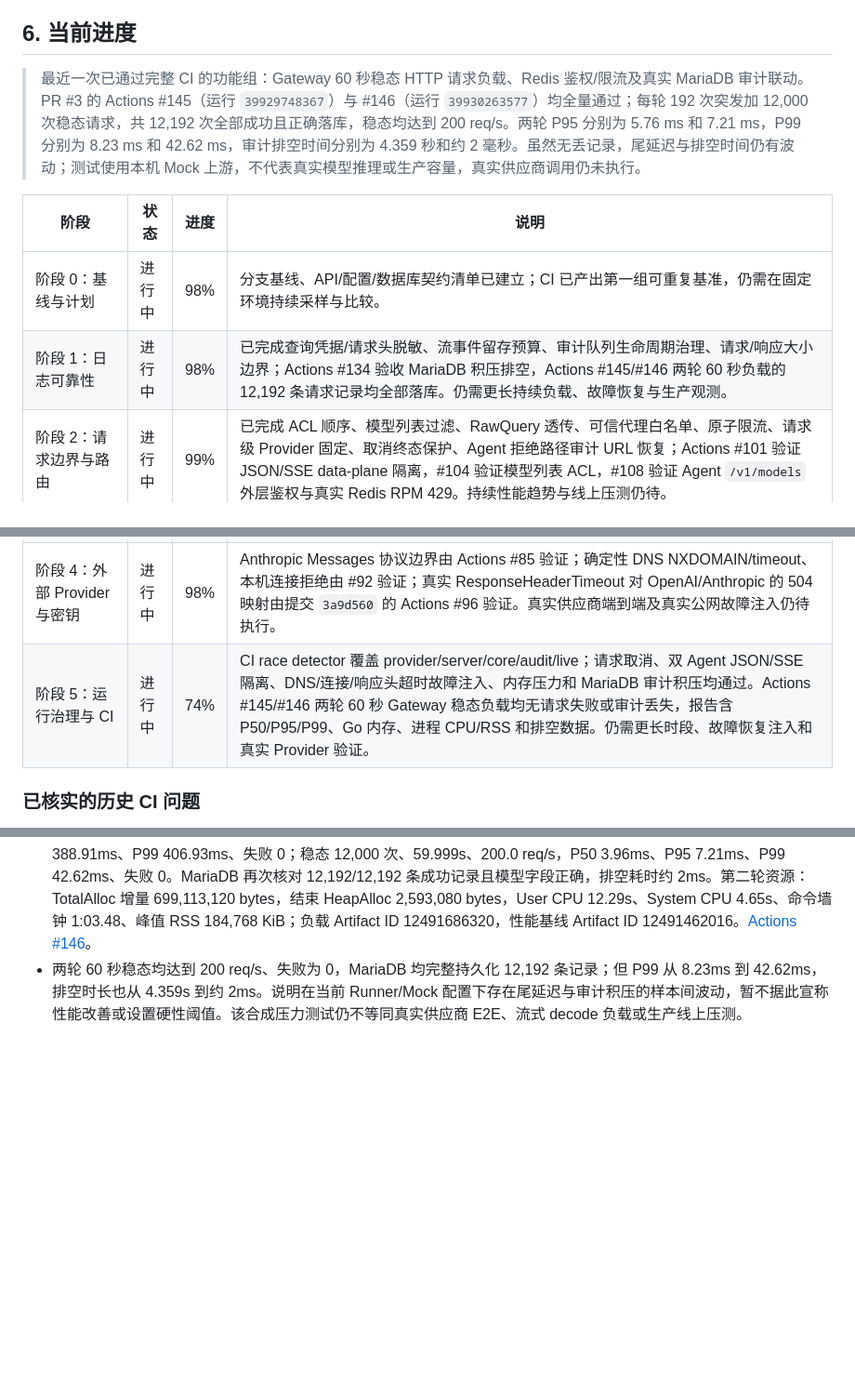
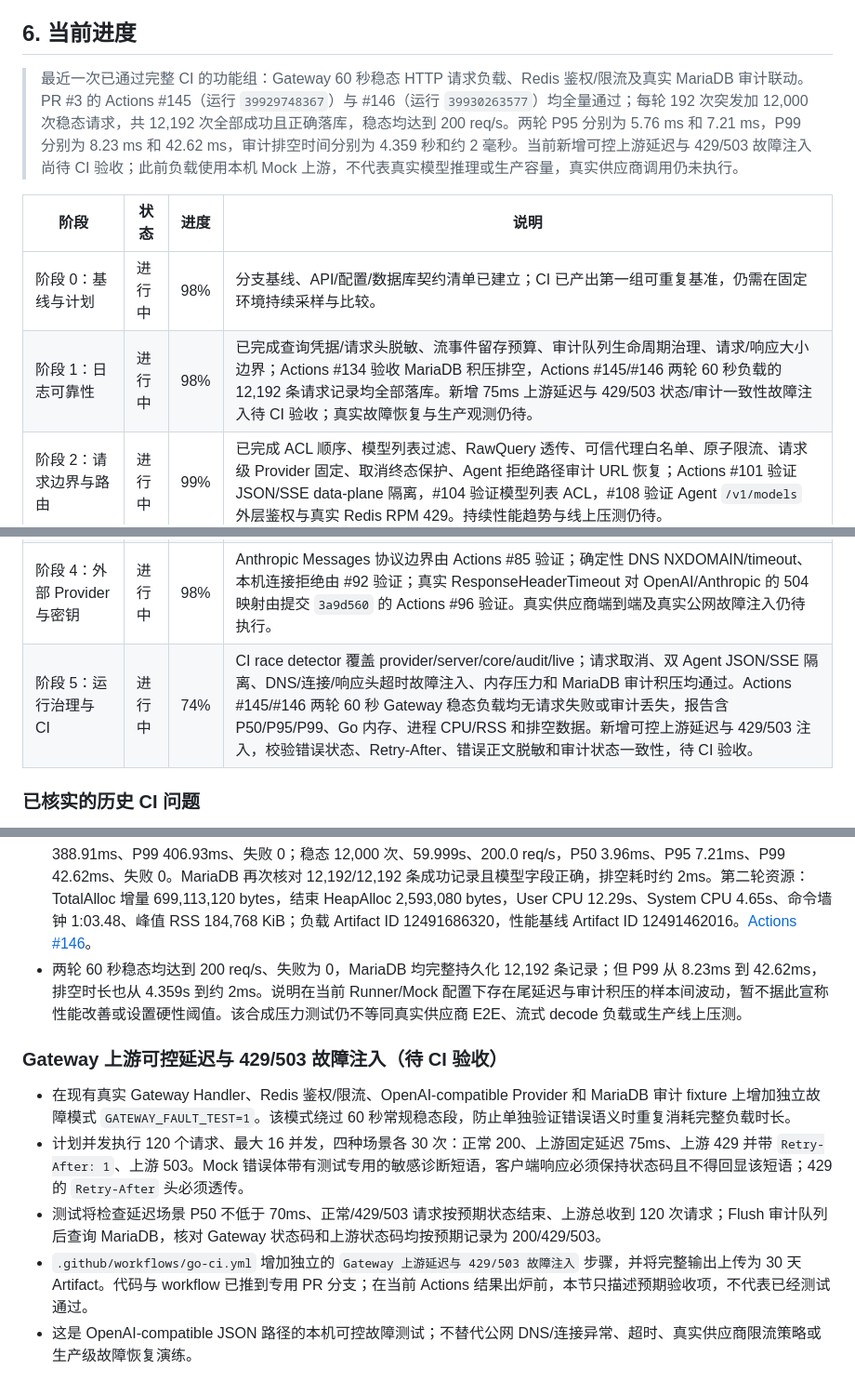
Before and after one commit to Kasign/llm-gateway, a Markdown page: docs/refactor-implementation-plan.md, 3 parts joined by grey strips. Shown at 93% size. Drawn GitHub-style; blank space fills up the shorter version.

Commit message:
docs: 记录 Gateway 上游故障注入待验收计划

```diff
--- a/docs/refactor-implementation-plan.md
+++ b/docs/refactor-implementation-plan.md
@@ -138,16 +138,16 @@ docs/                        中文架构、协议和运维文档
 
 ## 6. 当前进度
 
-> 最近一次已通过完整 CI 的功能组：Gateway 60 秒稳态 HTTP 请求负载、Redis 鉴权/限流及真实 MariaDB 审计联动。PR #3 的 Actions #145（运行 `39929748367`）与 #146（运行 `39930263577`）均全量通过；每轮 192 次突发加 12,000 次稳态请求，共 12,192 次全部成功且正确落库，稳态均达到 200 req/s。两轮 P95 分别为 5.76 ms 和 7.21 ms，P99 分别为 8.23 ms 和 42.62 ms，审计排空时间分别为 4.359 秒和约 2 毫秒。虽然无丢记录，尾延迟与排空时间仍有波动；测试使用本机 Mock 上游，不代表真实模型推理或生产容量，真实供应商调用仍未执行。
+> 最近一次已通过完整 CI 的功能组：Gateway 60 秒稳态 HTTP 请求负载、Redis 鉴权/限流及真实 MariaDB 审计联动。PR #3 的 Actions #145（运行 `39929748367`）与 #146（运行 `39930263577`）均全量通过；每轮 192 次突发加 12,000 次稳态请求，共 12,192 次全部成功且正确落库，稳态均达到 200 req/s。两轮 P95 分别为 5.76 ms 和 7.21 ms，P99 分别为 8.23 ms 和 42.62 ms，审计排空时间分别为 4.359 秒和约 2 毫秒。当前新增可控上游延迟与 429/503 故障注入尚待 CI 验收；此前负载使用本机 Mock 上游，不代表真实模型推理或生产容量，真实供应商调用仍未执行。
 
 | 阶段 | 状态 | 进度 | 说明 |
 |---|---|---:|---|
 | 阶段 0：基线与计划 | 进行中 | 98% | 分支基线、API/配置/数据库契约清单已建立；CI 已产出第一组可重复基准，仍需在固定环境持续采样与比较。 |
-| 阶段 1：日志可靠性 | 进行中 | 98% | 已完成查询凭据/请求头脱敏、流事件留存预算、审计队列生命周期治理、请求/响应大小边界；Actions #134 验收 MariaDB 积压排空，Actions #145/#146 两轮 60 秒负载的 12,192 条请求记录均全部落库。仍需更长持续负载、故障恢复与生产观测。 |
+| 阶段 1：日志可靠性 | 进行中 | 98% | 已完成查询凭据/请求头脱敏、流事件留存预算、审计队列生命周期治理、请求/响应大小边界；Actions #134 验收 MariaDB 积压排空，Actions #145/#146 两轮 60 秒负载的 12,192 条请求记录均全部落库。新增 75ms 上游延迟与 429/503 状态/审计一致性故障注入待 CI 验收；真实故障恢复与生产观测仍待。 |
 | 阶段 2：请求边界与路由 | 进行中 | 99% | 已完成 ACL 顺序、模型列表过滤、RawQuery 透传、可信代理白名单、原子限流、请求级 Provider 固定、取消终态保护、Agent 拒绝路径审计 URL 恢复；Actions #101 验证 JSON/SSE data-plane 隔离，#104 验证模型列表 ACL，#108 验证 Agent `/v1/models` 外层鉴权与真实 Redis RPM 429。持续性能趋势与线上压测仍待。 |
 | 阶段 3：Provider 抽象 | 进行中 | 94% | 已有 Provider 契约、Registry、Capabilities、本地 Adapter、可选 LocalModelManager 和统一推理出网点；Agent data-plane 集成已验证两条远程 Provider 的 Chat Completions 与 Responses API JSON/SSE 往返、各自密钥及模型固定。真实供应商契约仍待验证。 |
 | 阶段 4：外部 Provider 与密钥 | 进行中 | 98% | Anthropic Messages 协议边界由 Actions #85 验证；确定性 DNS NXDOMAIN/timeout、本机连接拒绝由 #92 验证；真实 ResponseHeaderTimeout 对 OpenAI/Anthropic 的 504 映射由提交 `3a9d560` 的 Actions #96 验证。真实供应商端到端及真实公网故障注入仍待执行。 |
-| 阶段 5：运行治理与 CI | 进行中 | 74% | CI race detector 覆盖 provider/server/core/audit/live；请求取消、双 Agent JSON/SSE 隔离、DNS/连接/响应头超时故障注入、内存压力和 MariaDB 审计积压均通过。Actions #145/#146 两轮 60 秒 Gateway 稳态负载均无请求失败或审计丢失，报告含 P50/P95/P99、Go 内存、进程 CPU/RSS 和排空数据。仍需更长时段、故障恢复注入和真实 Provider 验证。 |
+| 阶段 5：运行治理与 CI | 进行中 | 74% | CI race detector 覆盖 provider/server/core/audit/live；请求取消、双 Agent JSON/SSE 隔离、DNS/连接/响应头超时故障注入、内存压力和 MariaDB 审计积压均通过。Actions #145/#146 两轮 60 秒 Gateway 稳态负载均无请求失败或审计丢失，报告含 P50/P95/P99、Go 内存、进程 CPU/RSS 和排空数据。新增可控上游延迟与 429/503 注入，校验错误状态、Retry-After、错误正文脱敏和审计状态一致性，待 CI 验收。 |
 
 ### 已核实的历史 CI 问题
 
@@ -516,3 +516,12 @@ docs/                        中文架构、协议和运维文档
 - [Actions #145](https://github.com/Kasign/llm-gateway/actions/runs/39929748367)。60 秒负载报告 Artifact ID 12491177225（gateway-request-load-ca52af8f034fc89fcabde7ceb3ddba8b8d748ea7），性能基线 Artifact ID 12490664029；保留 30 天，预计于 2026-11-22 过期。
 - Actions #146 的第二轮 60 秒复测也全量通过：突发阶段 192 次、16 并发、664ms、289.3 req/s，P50 21.75ms、P95 388.91ms、P99 406.93ms、失败 0；稳态 12,000 次、59.999s、200.0 req/s，P50 3.96ms、P95 7.21ms、P99 42.62ms、失败 0。MariaDB 再次核对 12,192/12,192 条成功记录且模型字段正确，排空耗时约 2ms。第二轮资源：TotalAlloc 增量 699,113,120 bytes，结束 HeapAlloc 2,593,080 bytes，User CPU 12.29s、System CPU 4.65s、命令墙钟 1:03.48、峰值 RSS 184,768 KiB；负载 Artifact ID 12491686320，性能基线 Artifact ID 12491462016。[Actions #146](https://github.com/Kasign/llm-gateway/actions/runs/39930263577)。
 - 两轮 60 秒稳态均达到 200 req/s、失败为 0，MariaDB 均完整持久化 12,192 条记录；但 P99 从 8.23ms 到 42.62ms，排空时长也从 4.359s 到约 2ms。说明在当前 Runner/Mock 配置下存在尾延迟与审计积压的样本间波动，暂不据此宣称性能改善或设置硬性阈值。该合成压力测试仍不等同真实供应商 E2E、流式 decode 负载或生产线上压测。
+
+
+### Gateway 上游可控延迟与 429/503 故障注入（待 CI 验收）
+
+- 在现有真实 Gateway Handler、Redis 鉴权/限流、OpenAI-compatible Provider 和 MariaDB 审计 fixture 上增加独立故障模式 `GATEWAY_FAULT_TEST=1`。该模式绕过 60 秒常规稳态段，防止单独验证错误语义时重复消耗完整负载时长。
+- 计划并发执行 120 个请求、最大 16 并发，四种场景各 30 次：正常 200、上游固定延迟 75ms、上游 429 并带 `Retry-After: 1`、上游 503。Mock 错误体带有测试专用的敏感诊断短语，客户端响应必须保持状态码且不得回显该短语；429 的 `Retry-After` 头必须透传。
+- 测试将检查延迟场景 P50 不低于 70ms、正常/429/503 请求按预期状态结束、上游总收到 120 次请求；Flush 审计队列后查询 MariaDB，核对 Gateway 状态码和上游状态码均按预期记录为 200/429/503。
+- `.github/workflows/go-ci.yml` 增加独立的 `Gateway 上游延迟与 429/503 故障注入` 步骤，并将完整输出上传为 30 天 Artifact。代码与 workflow 已推到专用 PR 分支；在当前 Actions 结果出炉前，本节只描述预期验收项，不代表已经测试通过。
+- 这是 OpenAI-compatible JSON 路径的本机可控故障测试；不替代公网 DNS/连接异常、超时、真实供应商限流策略或生产级故障恢复演练。
```
